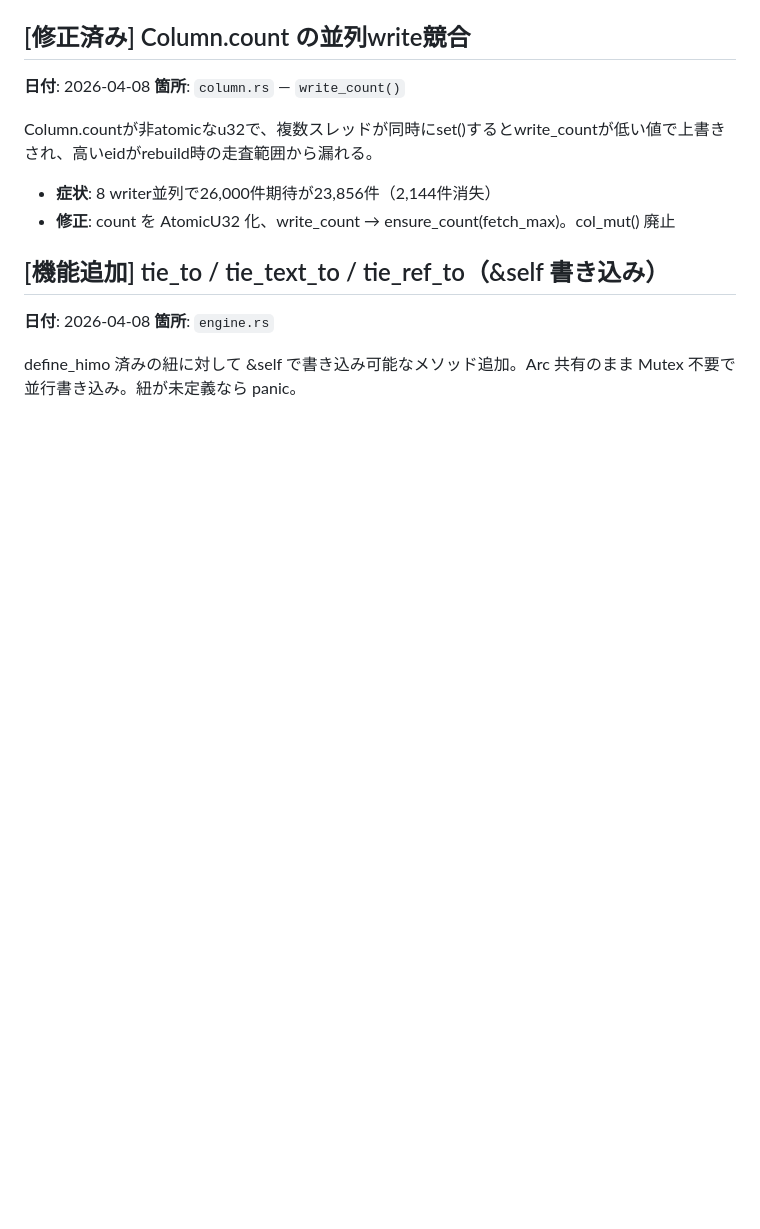
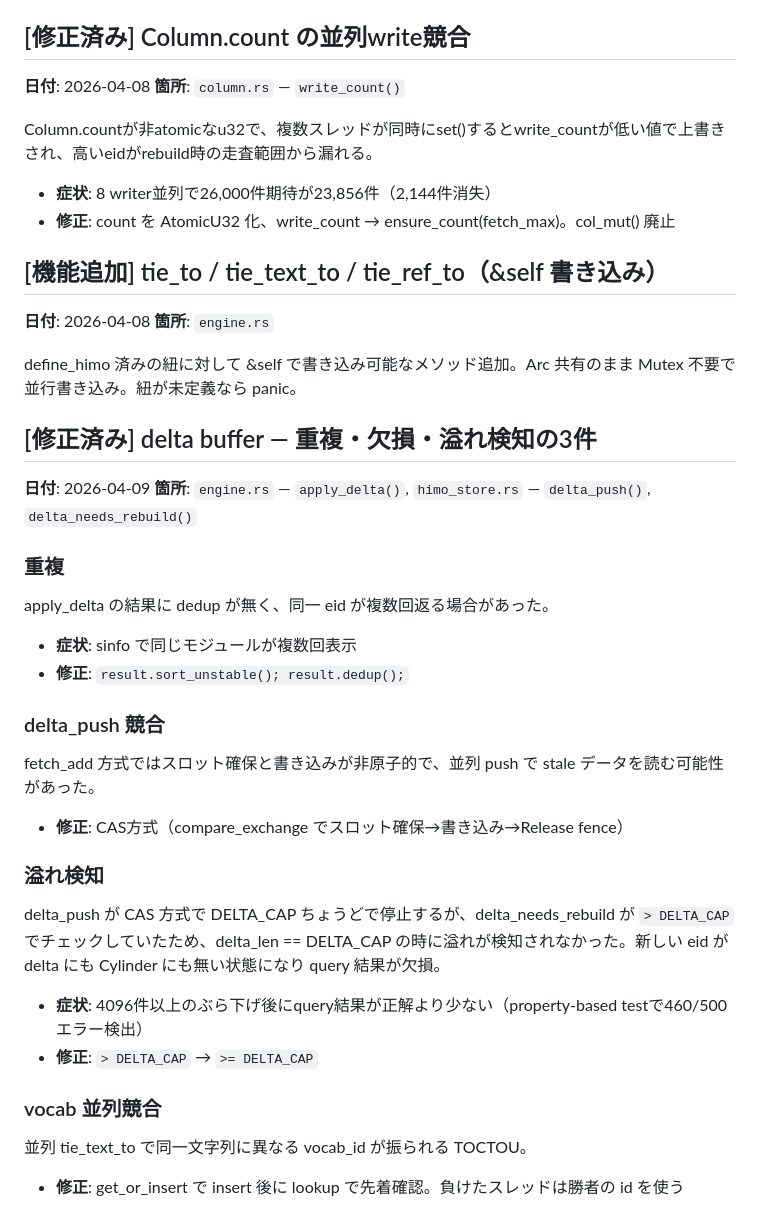
Before and after one commit to Mutafika/enchudb, a Markdown page: BUGS.md, the part around the change. GitHub-like rendering; blank space fills up the shorter version.

Commit message:
BUGS.md: delta関連バグ3件 + vocab競合を正確に記録
別セッションの不正確な記述を修正。実際の原因と修正内容に更新。

Co-Authored-By: Claude Opus 4.6 (1M context) <noreply@anthropic.com>

```diff
--- a/BUGS.md
+++ b/BUGS.md
@@ -146,3 +146,25 @@ Column.countが非atomicなu32で、複数スレッドが同時にset()すると
 **箇所**: `engine.rs`
 
 define_himo 済みの紐に対して &self で書き込み可能なメソッド追加。Arc<Engine> 共有のまま Mutex 不要で並行書き込み。紐が未定義なら panic。
+
+## [修正済み] delta buffer — 重複・欠損・溢れ検知の3件
+**日付**: 2026-04-09
+**箇所**: `engine.rs` — `apply_delta()`, `himo_store.rs` — `delta_push()`, `delta_needs_rebuild()`
+
+### 重複
+apply_delta の結果に dedup が無く、同一 eid が複数回返る場合があった。
+- **症状**: sinfo で同じモジュールが複数回表示
+- **修正**: `result.sort_unstable(); result.dedup();`
+
+### delta_push 競合
+fetch_add 方式ではスロット確保と書き込みが非原子的で、並列 push で stale データを読む可能性があった。
+- **修正**: CAS方式（compare_exchange でスロット確保→書き込み→Release fence）
+
+### 溢れ検知
+delta_push が CAS 方式で DELTA_CAP ちょうどで停止するが、delta_needs_rebuild が `> DELTA_CAP` でチェックしていたため、delta_len == DELTA_CAP の時に溢れが検知されなかった。新しい eid が delta にも Cylinder にも無い状態になり query 結果が欠損。
+- **症状**: 4096件以上のぶら下げ後にquery結果が正解より少ない（property-based testで460/500エラー検出）
+- **修正**: `> DELTA_CAP` → `>= DELTA_CAP`
+
+### vocab 並列競合
+並列 tie_text_to で同一文字列に異なる vocab_id が振られる TOCTOU。
+- **修正**: get_or_insert で insert 後に lookup で先着確認。負けたスレッドは勝者の id を使う
```
